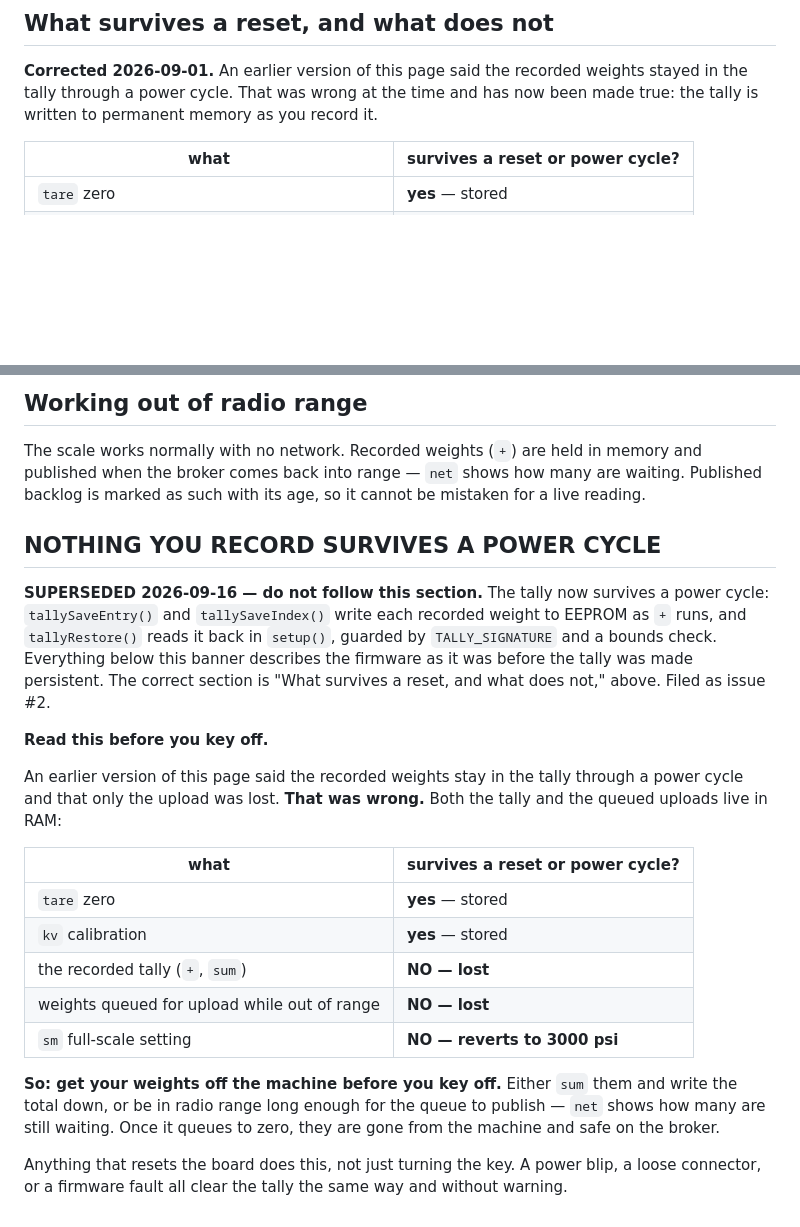
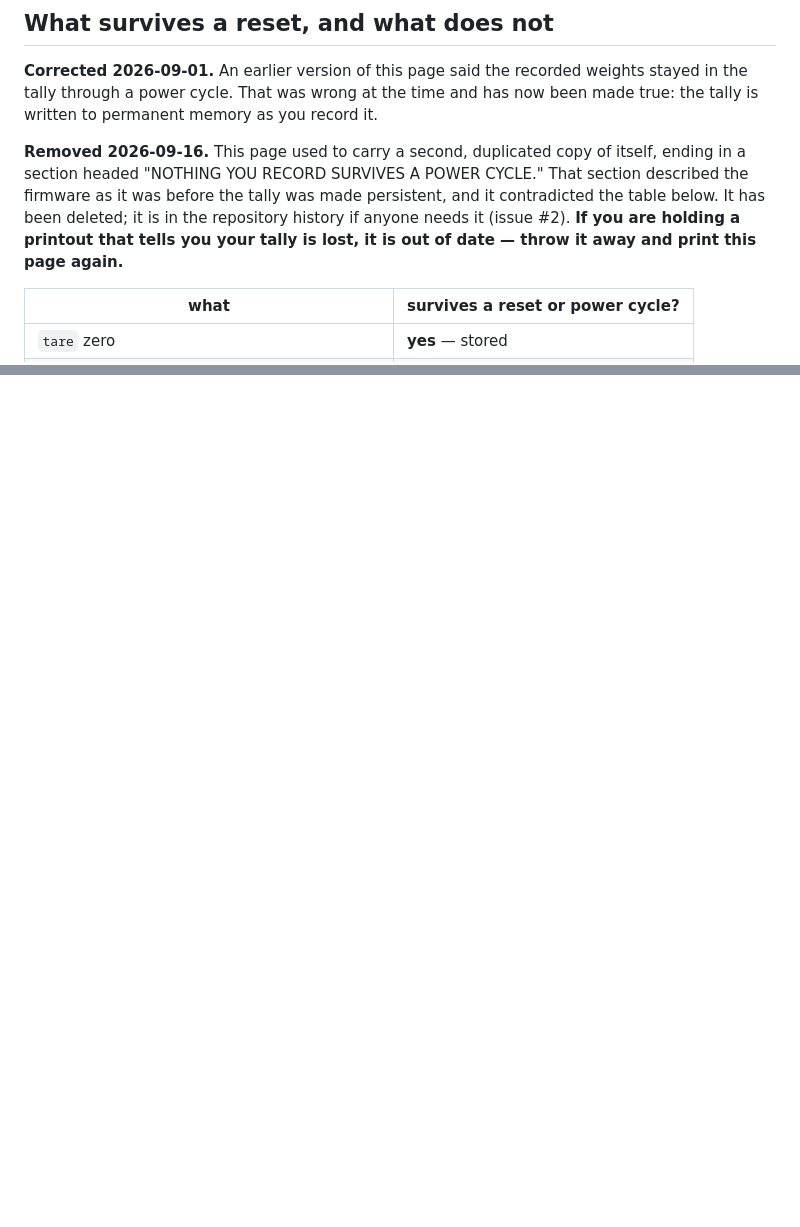
Before and after one commit to Alex-Pennington/ArduinoHydraulicScale, a Markdown page: OPERATOR.md, 2 parts joined by grey strips. Drawn GitHub-style; blank space fills up the shorter version.

```diff
--- a/OPERATOR.md
+++ b/OPERATOR.md
@@ -174,6 +174,13 @@ for a live reading.
 stayed in the tally through a power cycle. That was wrong at the time and has now been
 made true: the tally is written to permanent memory as you record it.
 
+**Removed 2026-09-16.** This page used to carry a second, duplicated copy of itself, ending
+in a section headed "NOTHING YOU RECORD SURVIVES A POWER CYCLE." That section described the
+firmware as it was before the tally was made persistent, and it contradicted the table below.
+It has been deleted; it is in the repository history if anyone needs it (issue #2).
+**If you are holding a printout that tells you your tally is lost, it is out of date — throw
+it away and print this page again.**
+
 | what | survives a reset or power cycle? |
 |---|---|
 | `tare` zero | **yes** — stored |
@@ -259,37 +207,0 @@ need to know which of the two you're in.
-## Working out of radio range
-
-The scale works normally with no network. Recorded weights (`+`) are held in memory
-and published when the broker comes back into range — `net` shows how many are
-waiting. Published backlog is marked as such with its age, so it cannot be mistaken
-for a live reading.
-
-## NOTHING YOU RECORD SURVIVES A POWER CYCLE
-
-**SUPERSEDED 2026-09-16 — do not follow this section.** The tally now survives a
-power cycle: `tallySaveEntry()` and `tallySaveIndex()` write each recorded weight
-to EEPROM as `+` runs, and `tallyRestore()` reads it back in `setup()`, guarded by
-`TALLY_SIGNATURE` and a bounds check. Everything below this banner describes the
-firmware as it was before the tally was made persistent. The correct section is
-"What survives a reset, and what does not," above. Filed as issue #2.
-
-**Read this before you key off.**
-
-An earlier version of this page said the recorded weights stay in the tally through a
-power cycle and that only the upload was lost. **That was wrong.** Both the tally and
-the queued uploads live in RAM:
-
-| what | survives a reset or power cycle? |
-|---|---|
-| `tare` zero | **yes** — stored |
-| `kv` calibration | **yes** — stored |
-| the recorded tally (`+`, `sum`) | **NO — lost** |
-| weights queued for upload while out of range | **NO — lost** |
-| `sm` full-scale setting | **NO — reverts to 3000 psi** |
-
-**So: get your weights off the machine before you key off.** Either `sum` them and write
-the total down, or be in radio range long enough for the queue to publish — `net` shows
-how many are still waiting. Once it queues to zero, they are gone from the machine and
-safe on the broker.
-
-Anything that resets the board does this, not just turning the key. A power blip, a loose
-connector, or a firmware fault all clear the tally the same way and without warning.
```
Also changed, not shown: other parts of OPERATOR.md (+0 -58 lines).
